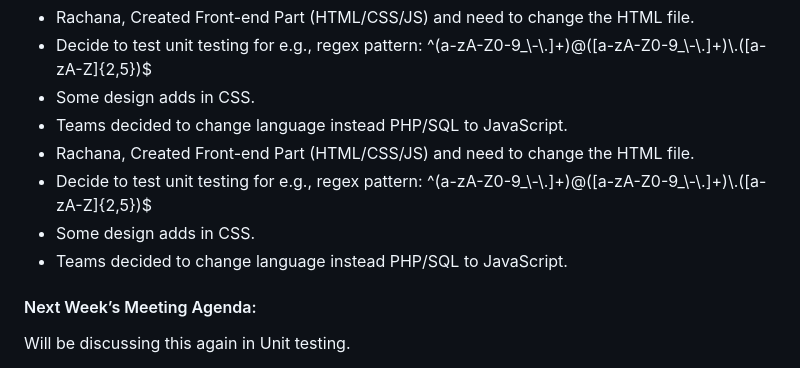
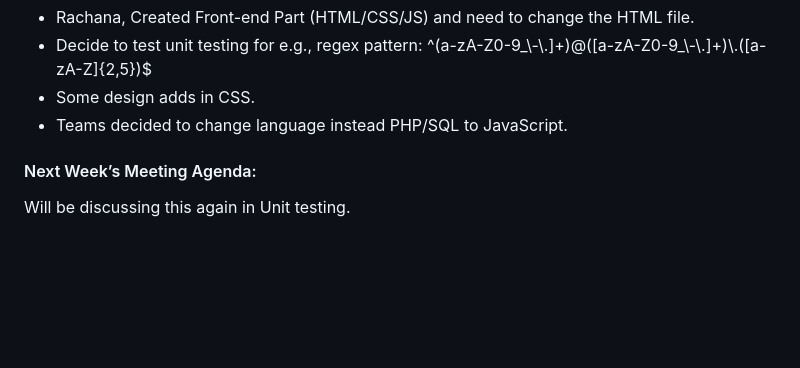
Before and after one commit to HTTP5214-Winter2023/Automation-1, a Markdown page: README.md, the part around the change. Drawn GitHub-style; blank space fills up the shorter version.

```diff
--- a/README.md
+++ b/README.md
@@ -78,10 +78,6 @@ Yet to decide how the output will look and team is going to figure that out on r
   <li>	Decide to test unit testing for e.g., regex pattern: ^(a-zA-Z0-9_\-\.]+)@([a-zA-Z0-9_\-\.]+)\.([a-zA-Z]{2,5})$</li>
   <li>	Some design adds in CSS.</li>
   <li>	Teams decided to change language instead PHP/SQL to JavaScript.</li>
-<li>	Rachana, Created Front-end Part (HTML/CSS/JS) and need to change the HTML file.</li>
-<li>	Decide to test unit testing for e.g., regex pattern: ^(a-zA-Z0-9_\-\.]+)@([a-zA-Z0-9_\-\.]+)\.([a-zA-Z]{2,5})$</li>
-<li>	Some design adds in CSS.</li>
-<li>	Teams decided to change language instead PHP/SQL to JavaScript.</li>
 </ul>
 
   <h4>Next Week’s Meeting Agenda:</h4>
```
